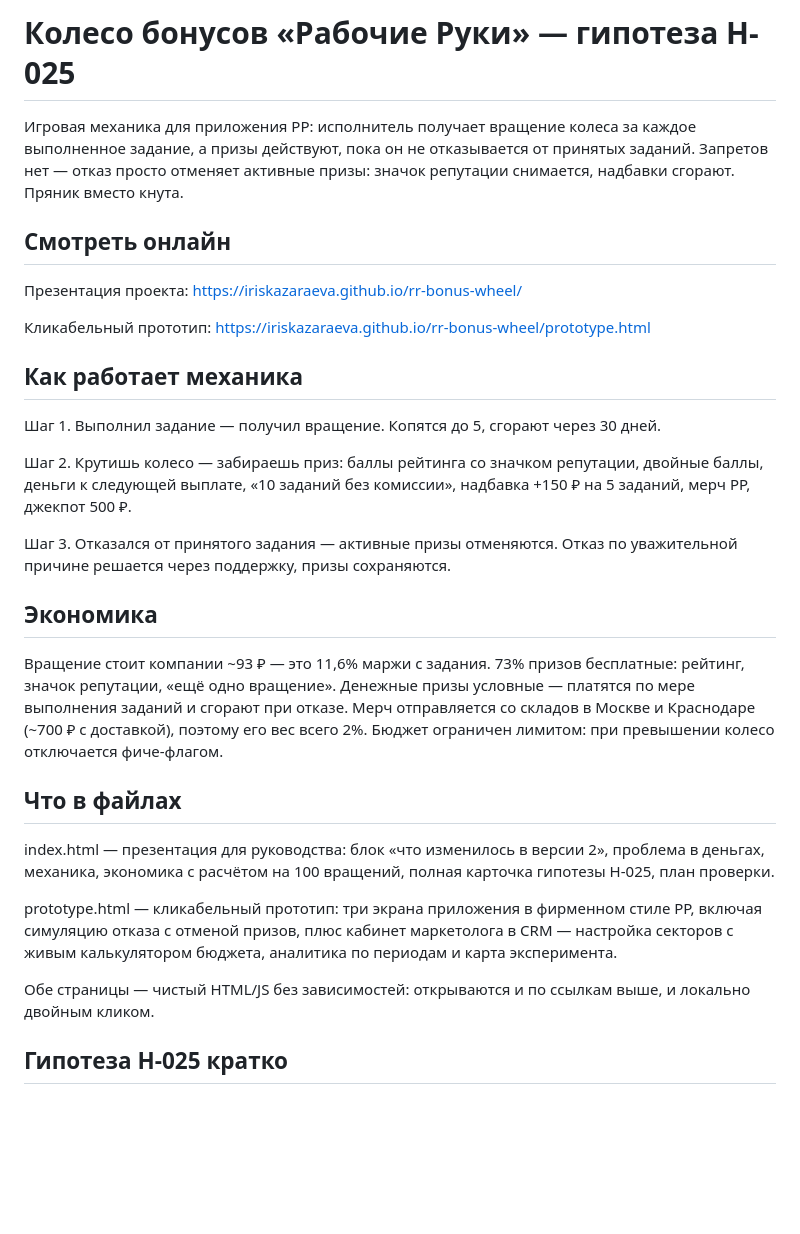
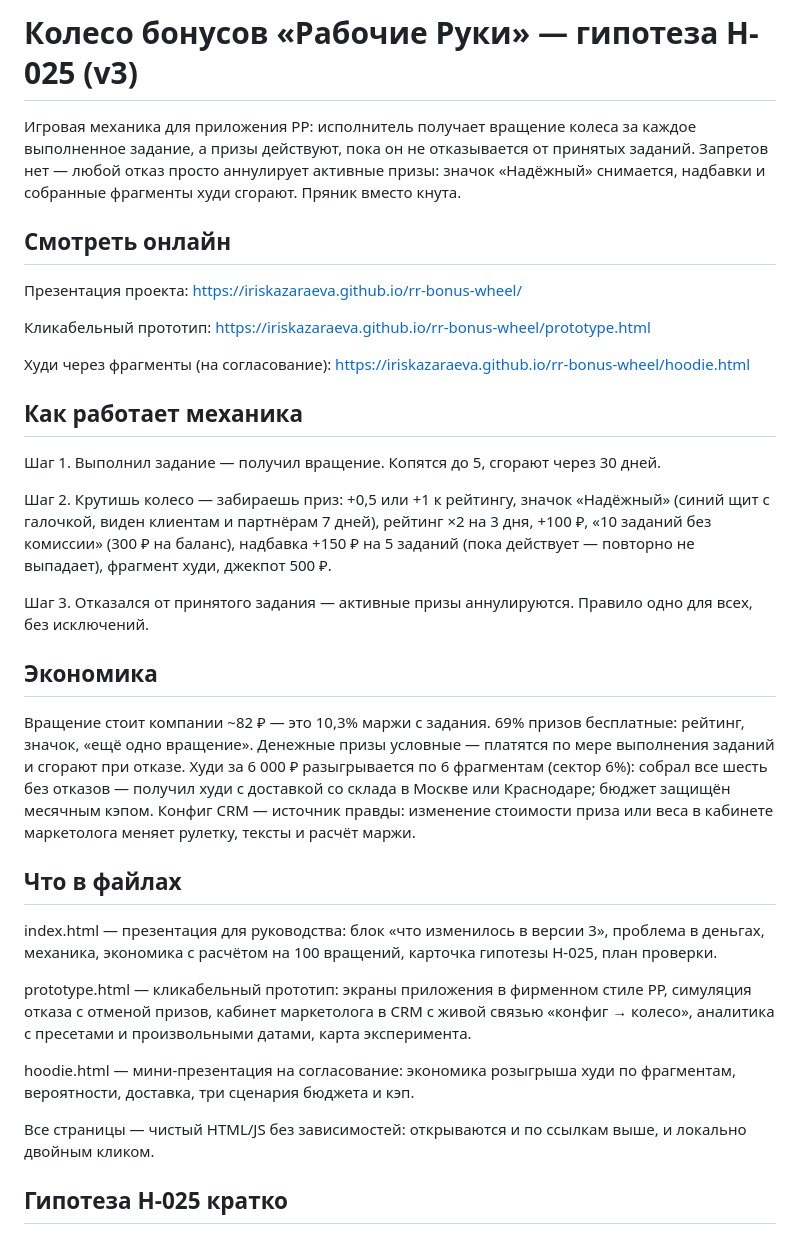
Before and after one commit to iriskazaraeva/rr-bonus-wheel, a Markdown page: README.md, the part around the change. Drawn GitHub-style; blank space fills up the shorter version.

```diff
--- a/README.md
+++ b/README.md
@@ -1,6 +1,6 @@
-# Колесо бонусов «Рабочие Руки» — гипотеза H-025
+# Колесо бонусов «Рабочие Руки» — гипотеза H-025 (v3)
 
-Игровая механика для приложения РР: исполнитель получает вращение колеса за каждое выполненное задание, а призы действуют, пока он не отказывается от принятых заданий. Запретов нет — отказ просто отменяет активные призы: значок репутации снимается, надбавки сгорают. Пряник вместо кнута.
+Игровая механика для приложения РР: исполнитель получает вращение колеса за каждое выполненное задание, а призы действуют, пока он не отказывается от принятых заданий. Запретов нет — любой отказ просто аннулирует активные призы: значок «Надёжный» снимается, надбавки и собранные фрагменты худи сгорают. Пряник вместо кнута.
 
 ## Смотреть онлайн
 
@@ -8,25 +8,29 @@
 
 Кликабельный прототип: https://iriskazaraeva.github.io/rr-bonus-wheel/prototype.html
 
+Худи через фрагменты (на согласование): https://iriskazaraeva.github.io/rr-bonus-wheel/hoodie.html
+
 ## Как работает механика
 
 Шаг 1. Выполнил задание — получил вращение. Копятся до 5, сгорают через 30 дней.
 
-Шаг 2. Крутишь колесо — забираешь приз: баллы рейтинга со значком репутации, двойные баллы, деньги к следующей выплате, «10 заданий без комиссии», надбавка +150 ₽ на 5 заданий, мерч РР, джекпот 500 ₽.
+Шаг 2. Крутишь колесо — забираешь приз: +0,5 или +1 к рейтингу, значок «Надёжный» (синий щит с галочкой, виден клиентам и партнёрам 7 дней), рейтинг ×2 на 3 дня, +100 ₽, «10 заданий без комиссии» (300 ₽ на баланс), надбавка +150 ₽ на 5 заданий (пока действует — повторно не выпадает), фрагмент худи, джекпот 500 ₽.
 
-Шаг 3. Отказался от принятого задания — активные призы отменяются. Отказ по уважительной причине решается через поддержку, призы сохраняются.
+Шаг 3. Отказался от принятого задания — активные призы аннулируются. Правило одно для всех, без исключений.
 
 ## Экономика
 
-Вращение стоит компании ~93 ₽ — это 11,6% маржи с задания. 73% призов бесплатные: рейтинг, значок репутации, «ещё одно вращение». Денежные призы условные — платятся по мере выполнения заданий и сгорают при отказе. Мерч отправляется со складов в Москве и Краснодаре (~700 ₽ с доставкой), поэтому его вес всего 2%. Бюджет ограничен лимитом: при превышении колесо отключается фиче-флагом.
+Вращение стоит компании ~82 ₽ — это 10,3% маржи с задания. 69% призов бесплатные: рейтинг, значок, «ещё одно вращение». Денежные призы условные — платятся по мере выполнения заданий и сгорают при отказе. Худи за 6 000 ₽ разыгрывается по 6 фрагментам (сектор 6%): собрал все шесть без отказов — получил худи с доставкой со склада в Москве или Краснодаре; бюджет защищён месячным кэпом. Конфиг CRM — источник правды: изменение стоимости приза или веса в кабинете маркетолога меняет рулетку, тексты и расчёт маржи.
 
 ## Что в файлах
 
-index.html — презентация для руководства: блок «что изменилось в версии 2», проблема в деньгах, механика, экономика с расчётом на 100 вращений, полная карточка гипотезы H-025, план проверки.
+index.html — презентация для руководства: блок «что изменилось в версии 3», проблема в деньгах, механика, экономика с расчётом на 100 вращений, карточка гипотезы H-025, план проверки.
 
-prototype.html — кликабельный прототип: три экрана приложения в фирменном стиле РР, включая симуляцию отказа с отменой призов, плюс кабинет маркетолога в CRM — настройка секторов с живым калькулятором бюджета, аналитика по периодам и карта эксперимента.
+prototype.html — кликабельный прототип: экраны приложения в фирменном стиле РР, симуляция отказа с отменой призов, кабинет маркетолога в CRM с живой связью «конфиг → колесо», аналитика с пресетами и произвольными датами, карта эксперимента.
 
-Обе страницы — чистый HTML/JS без зависимостей: открываются и по ссылкам выше, и локально двойным кликом.
+hoodie.html — мини-презентация на согласование: экономика розыгрыша худи по фрагментам, вероятности, доставка, три сценария бюджета и кэп.
+
+Все страницы — чистый HTML/JS без зависимостей: открываются и по ссылкам выше, и локально двойным кликом.
 
 ## Гипотеза H-025 кратко
 
```
